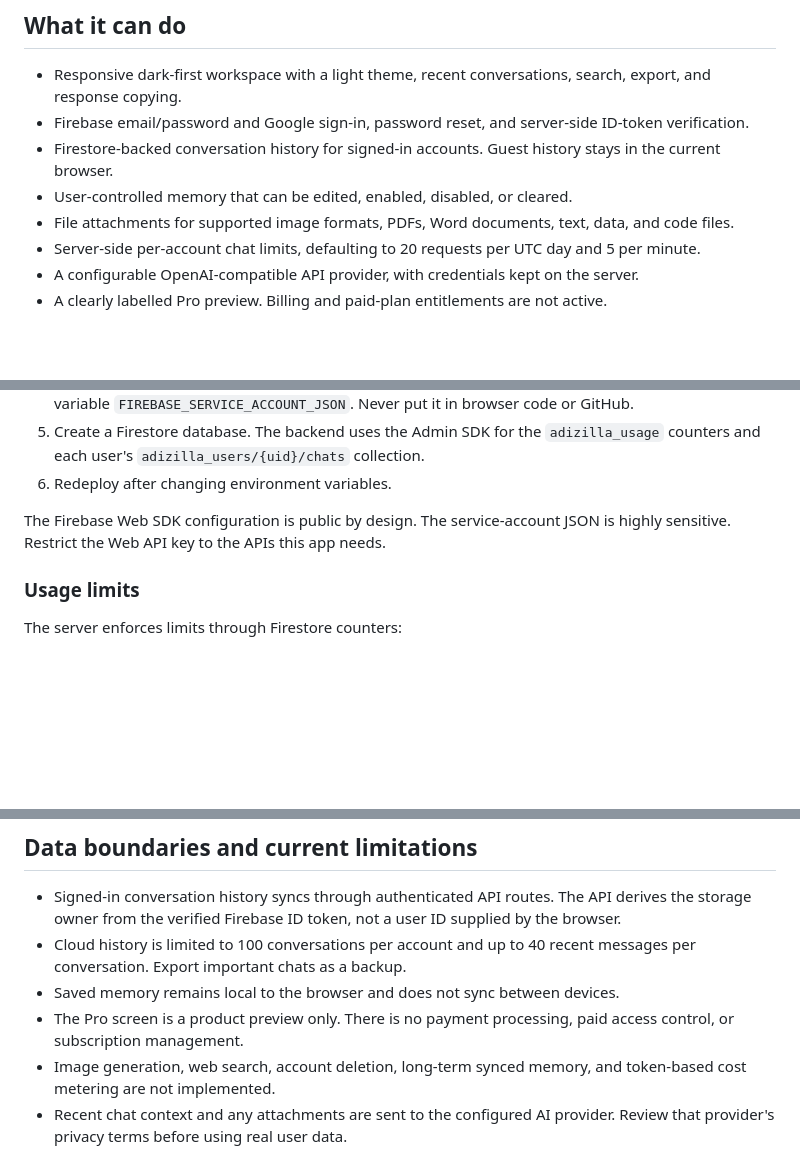
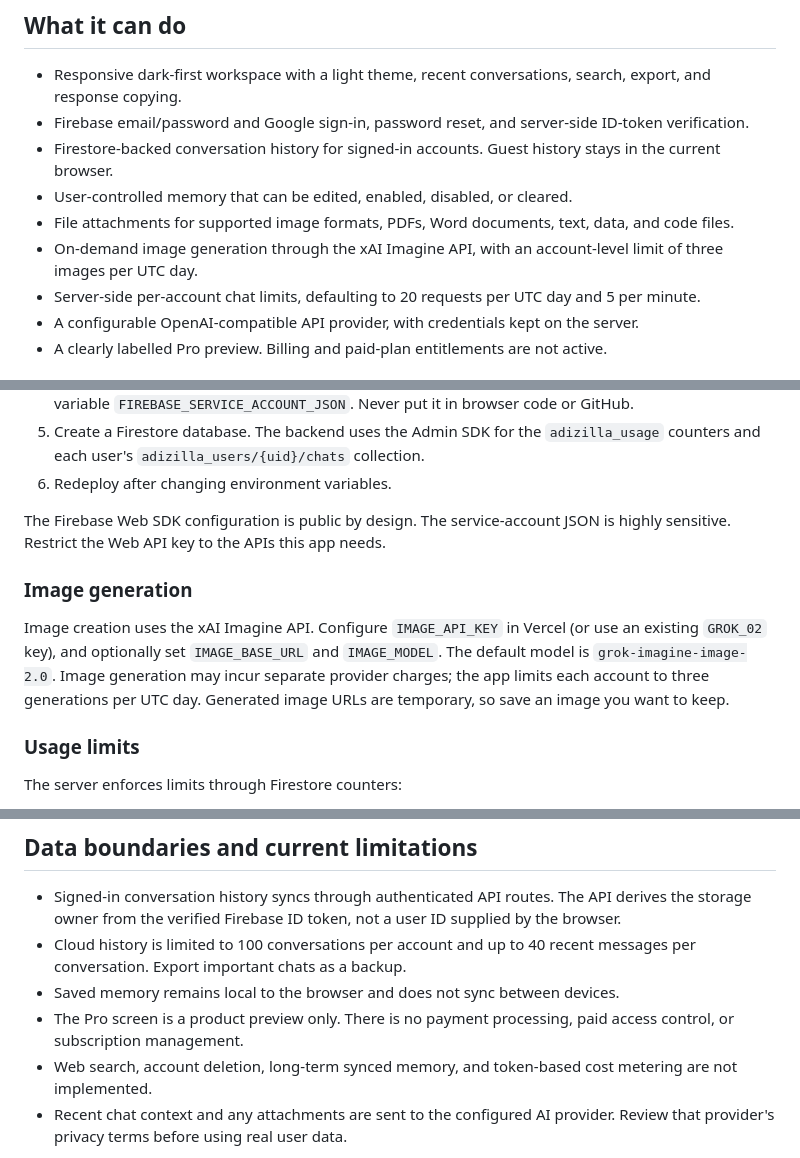
Before and after one commit to Liladizilla/adizillaAI, a Markdown page: README.md, 3 parts joined by grey strips. Drawn GitHub-style; blank space fills up the shorter version.

Commit message:
Document image generation and provider configuration

```diff
--- a/README.md
+++ b/README.md
@@ -22,6 +22,7 @@
 - Firestore-backed conversation history for signed-in accounts. Guest history stays in the current browser.
 - User-controlled memory that can be edited, enabled, disabled, or cleared.
 - File attachments for supported image formats, PDFs, Word documents, text, data, and code files.
+- On-demand image generation through the xAI Imagine API, with an account-level limit of three images per UTC day.
 - Server-side per-account chat limits, defaulting to 20 requests per UTC day and 5 per minute.
 - A configurable OpenAI-compatible API provider, with credentials kept on the server.
 - A clearly labelled Pro preview. Billing and paid-plan entitlements are not active.
@@ -79,6 +80,10 @@ The hosted app requires Firebase Authentication and Firestore.
 
 The Firebase Web SDK configuration is public by design. The service-account JSON is highly sensitive. Restrict the Web API key to the APIs this app needs.
 
+### Image generation
+
+Image creation uses the xAI Imagine API. Configure `IMAGE_API_KEY` in Vercel (or use an existing `GROK_02` key), and optionally set `IMAGE_BASE_URL` and `IMAGE_MODEL`. The default model is `grok-imagine-image-2.0`. Image generation may incur separate provider charges; the app limits each account to three generations per UTC day. Generated image URLs are temporary, so save an image you want to keep.
+
 ### Usage limits
 
 The server enforces limits through Firestore counters:
@@ -104,7 +109,7 @@ PDFs are processed by extracting text; scanned PDFs without a text layer may not
 - Cloud history is limited to 100 conversations per account and up to 40 recent messages per conversation. Export important chats as a backup.
 - Saved memory remains local to the browser and does not sync between devices.
 - The Pro screen is a product preview only. There is no payment processing, paid access control, or subscription management.
-- Image generation, web search, account deletion, long-term synced memory, and token-based cost metering are not implemented.
+- Web search, account deletion, long-term synced memory, and token-based cost metering are not implemented.
 - Recent chat context and any attachments are sent to the configured AI provider. Review that provider's privacy terms before using real user data.
 
 Before a public paid launch, add billing webhooks and server-side entitlements, token-level usage metering, stronger abuse controls, account deletion/export workflows, backups, and a clear privacy and retention policy.
```
